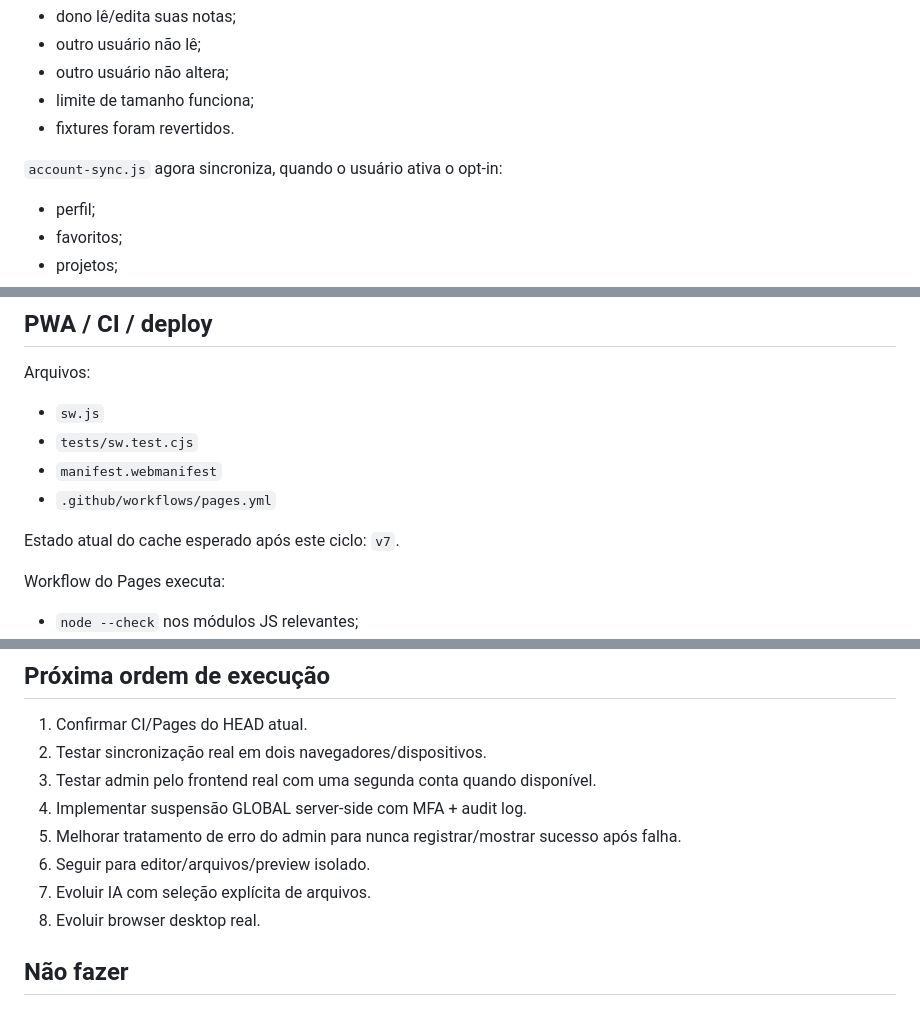
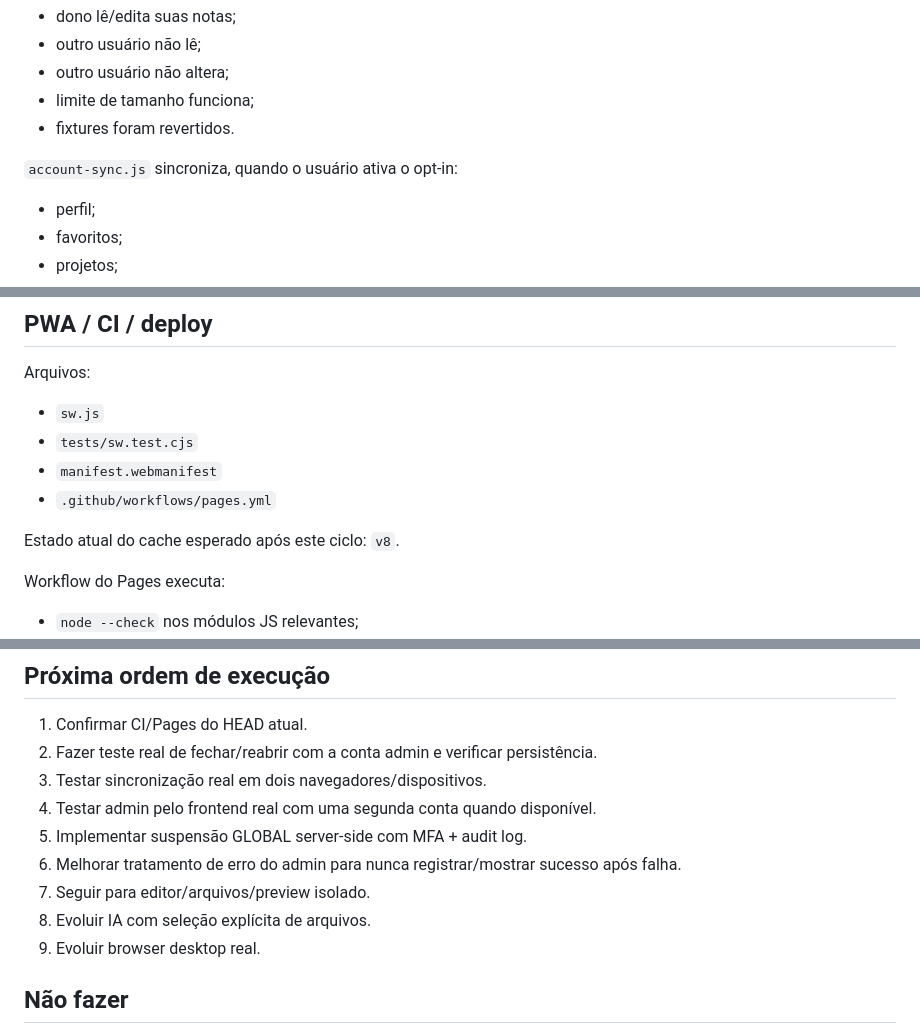
Before and after one commit to NeuroVendas/happy-coding, a Markdown page: PROJECT_CONTEXT.md, 3 parts joined by grey strips. Drawn GitHub-style.

```diff
--- a/PROJECT_CONTEXT.md
+++ b/PROJECT_CONTEXT.md
@@ -151,7 +183,7 @@ RLS foi testado em transação:
 - limite de tamanho funciona;
 - fixtures foram revertidos.
 
-`account-sync.js` agora sincroniza, quando o usuário ativa o opt-in:
+`account-sync.js` sincroniza, quando o usuário ativa o opt-in:
 - perfil;
 - favoritos;
 - projetos;
@@ -286,7 +318,7 @@ Arquivos:
 - `manifest.webmanifest`
 - `.github/workflows/pages.yml`
 
-Estado atual do cache esperado após este ciclo: `v7`.
+Estado atual do cache esperado após este ciclo: `v8`.
 
 Workflow do Pages executa:
 - `node --check` nos módulos JS relevantes;
@@ -307,13 +339,14 @@ SMTP de produção/domínio próprio ficam para etapa futura e não devem gerar
 ## Próxima ordem de execução
 
 1. Confirmar CI/Pages do HEAD atual.
-2. Testar sincronização real em dois navegadores/dispositivos.
-3. Testar admin pelo frontend real com uma segunda conta quando disponível.
-4. Implementar suspensão GLOBAL server-side com MFA + audit log.
-5. Melhorar tratamento de erro do admin para nunca registrar/mostrar sucesso após falha.
-6. Seguir para editor/arquivos/preview isolado.
-7. Evoluir IA com seleção explícita de arquivos.
-8. Evoluir browser desktop real.
+2. Fazer teste real de fechar/reabrir com a conta admin e verificar persistência.
+3. Testar sincronização real em dois navegadores/dispositivos.
+4. Testar admin pelo frontend real com uma segunda conta quando disponível.
+5. Implementar suspensão GLOBAL server-side com MFA + audit log.
+6. Melhorar tratamento de erro do admin para nunca registrar/mostrar sucesso após falha.
+7. Seguir para editor/arquivos/preview isolado.
+8. Evoluir IA com seleção explícita de arquivos.
+9. Evoluir browser desktop real.
 
 ## Não fazer
 
```
Also changed, not shown: other parts of PROJECT_CONTEXT.md (+39 -7 lines).
